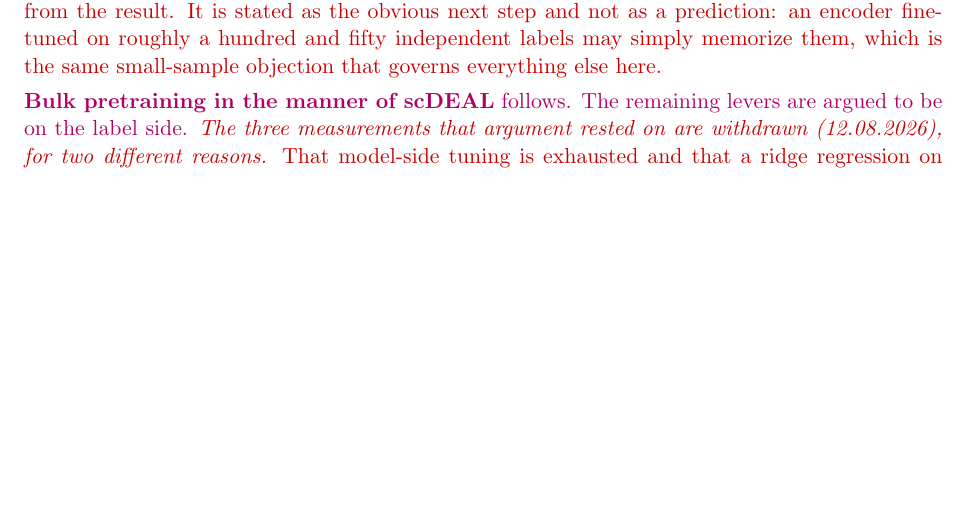
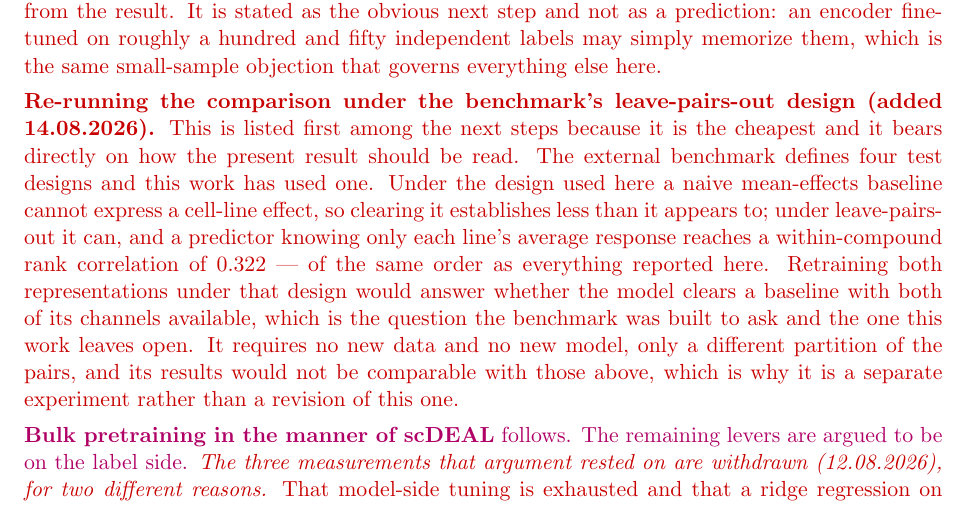
Before and after one commit to Sisistern123/OncoTox, a LaTeX paper (report/main.tex, which reads report/sections/06_limitations_and_outlook.tex): part of page 28 of 33, cut so that both start at the same text, the shorter picture padded with empty space. Compiled offline with pdfLaTeX.

Commit message:
outlook: add the leave-pairs-out re-run, the one rationale missing from the report
Checked every outlook item against all three homes after Selin asked whether the other
rationales are stated everywhere. Nine of ten were already in both the report and the
presentation: XAI, cross-database, toxicity/multi-metric, more labelled cell lines, bulk
pretraining in the manner of scDEAL, fine-tuning the encoder, MIL as the primary model,
clinical fine-tuning, and per-head/uncertainty loss weighting.

⚠️ Two apparent gaps were false alarms and are recorded as such rather than "fixed":
docs/steps/06-planned-work.md does not list the model-improvement levers because it is
scoped, by its own opening line, to the three unstarted STAGES (cross-database, XAI,
foundation model) -- levers belong in the report's outlook, where they are. And the
presentation words several items differently from the report ("More independent cell
lines", "Fine-tuning the scGPT embeddings", "MIL beyond the Q2 instrument"), so a
keyword check against report phrasing missed them.

ONE GENUINE GAP: the leave-pairs-out re-run. It came out of today's finding and was
written into the report's Results and Limitations but not into its future work. Added
there, and listed FIRST among the next steps, because it is the cheapest of them and
because it bears on how the present result should be read: under the design used here a
naive mean-effects baseline cannot express a cell-line effect, so clearing it establishes
less than it appears to. It needs no new data and no new model, only a different partition
of the pairs, and its results would not be comparable with the ones reported -- which is
why it is a separate experiment rather than a revision.

Report 32 pages, 0 errors, 0 undefined.

Co-Authored-By: Claude Opus 5 (1M context) <noreply@anthropic.com>

```diff
--- a/report/sections/06_limitations_and_outlook.tex
+++ b/report/sections/06_limitations_and_outlook.tex
@@ -354,6 +354,20 @@ roughly a hundred and fifty independent labels may simply memorize them, which i
 small-sample objection that governs everything else here.
 \end{revisionblock}
 
+\begin{revisionblock}
+\textbf{Re-running the comparison under the benchmark's leave-pairs-out design (added 14.08.2026).}
+This is listed first among the next steps because it is the cheapest and it bears directly on how the
+present result should be read. The external benchmark defines four test designs and this work has
+used one. Under the design used here a naive mean-effects baseline cannot express a cell-line effect,
+so clearing it establishes less than it appears to; under leave-pairs-out it can, and a predictor
+knowing only each line's average response reaches a within-compound rank correlation of $0.322$ ---
+of the same order as everything reported here. Retraining both representations under that design
+would answer whether the model clears a baseline with both of its channels available, which is the
+question the benchmark was built to ask and the one this work leaves open. It requires no new data
+and no new model, only a different partition of the pairs, and its results would not be comparable
+with those above, which is why it is a separate experiment rather than a revision of this one.
+\end{revisionblock}
+
 \textbf{Bulk pretraining in the manner of scDEAL} follows. The remaining levers are argued to be on the
 label side.
 \revision{\emph{The three measurements that argument rested on are withdrawn (12.08.2026), for two
```
